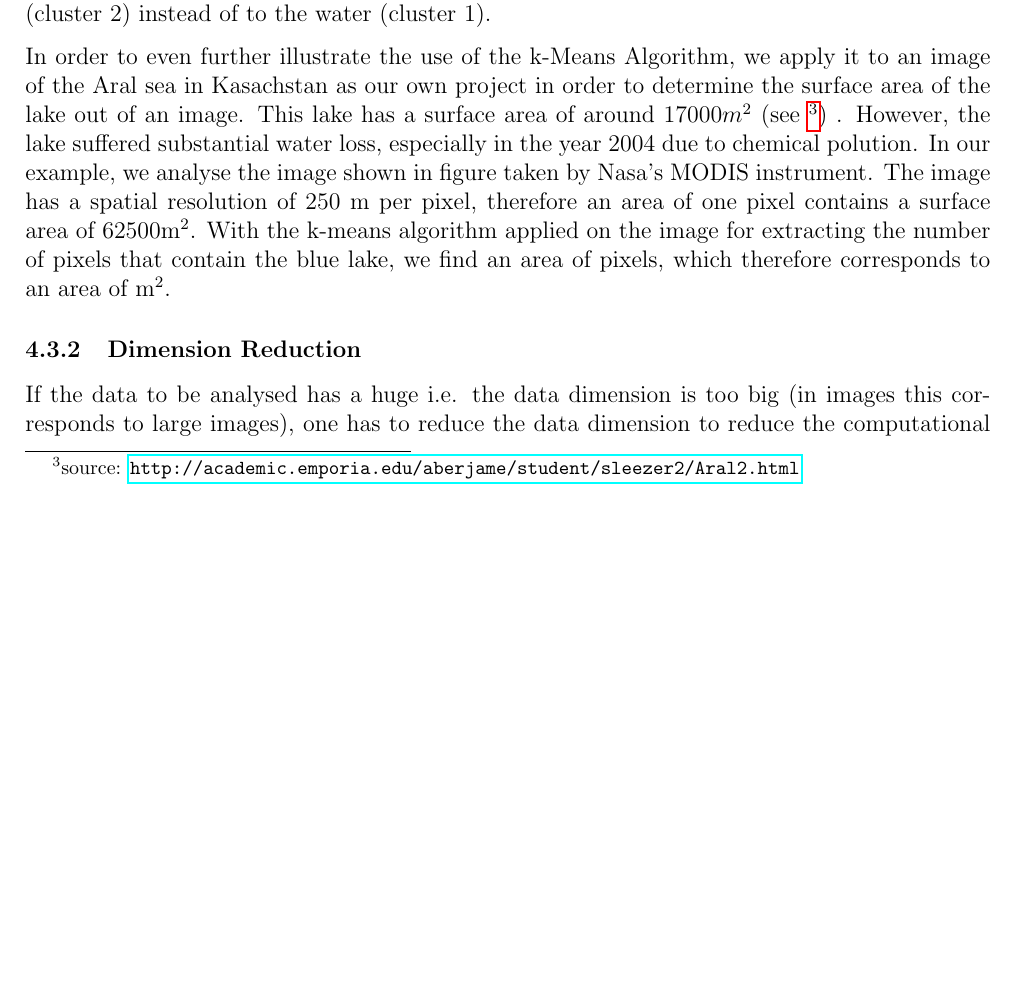
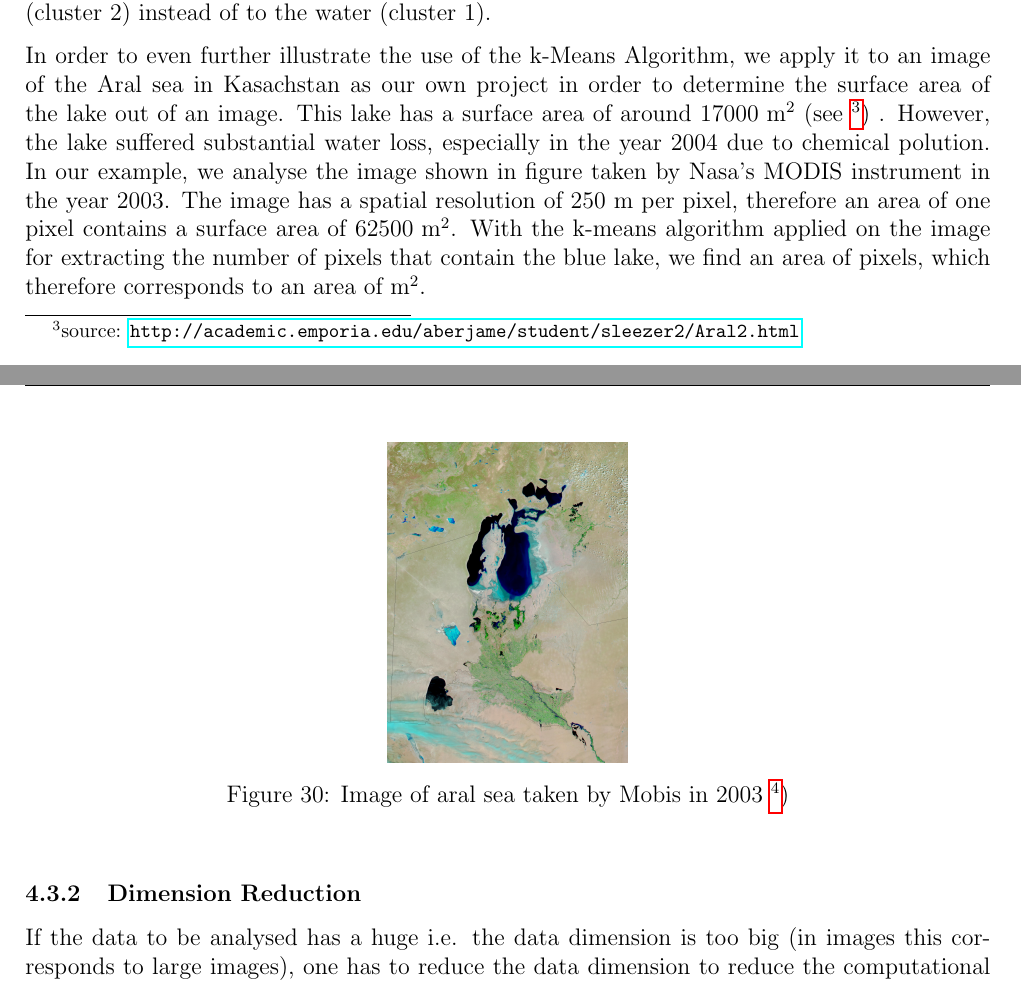
Before and after one commit to art1/UE34-Image-Processing-Report, a LaTeX document (report.tex, which reads content.tex): part of page 17 of 28 before the commit and two parts of pages 18 and 19 of 29 after it, the two joined at a grey line, cut so that both start at the same text, the shorter picture padded with empty space. Compiled offline with pdfLaTeX.

Commit message:
added aralsea text

```diff
--- a/content.tex
+++ b/content.tex
@@ -342,5 +342,9 @@ Applying this method on the image of the beach in Spain (see \cref{sssec:knn}),
 
 One can observe that the clustering worked very well in detecting the sea, vegetation, and beach - even though there are again some smaller errors, e.g. the beach (cluster 3) also contains rooftops of houses nearby, and the waves in the original pictures are assigned to the vegetation (cluster 2) instead of to the water (cluster 1).
 
-In order to even further illustrate the use of the k-Means Algorithm, we apply it to an image of the Aral sea in Kasachstan as our own project in order to determine the surface area of the lake out of an image. This lake has a surface area of around  $17000m^{2}$ (see \protect\footnotemark)  \footnotetext{source: \url{http://academic.emporia.edu/aberjame/student/sleezer2/Aral2.html}}. However, the lake suffered substantial water loss, especially in the year 2004 due to chemical polution. In our example, we analyse the image shown in figure  taken by Nasa's MODIS instrument. The image has a spatial resolution of $250$ m per pixel, therefore an area of one pixel contains a surface area of $62500\text{m}^{2}$. With the k-means algorithm applied on the image for extracting the number of pixels that contain the blue lake, we find an area of   pixels, which therefore corresponds to an area of   $\text{m}^{2}$.
+In order to even further illustrate the use of the k-Means Algorithm, we apply it to an image of the Aral sea in Kasachstan as our own project in order to determine the surface area of the lake out of an image. This lake has a surface area of around  $17000\text{ m}^{2}$ (see \protect\footnotemark)  \footnotetext{source: \url{http://academic.emporia.edu/aberjame/student/sleezer2/Aral2.html}}. However, the lake suffered substantial water loss, especially in the year 2004 due to chemical polution. In our example, we analyse the image shown in figure  taken by Nasa's MODIS instrument in the year 2003. The image has a spatial resolution of $250$ m per pixel, therefore an area of one pixel contains a surface area of $62500\text{ m}^{2}$. With the k-means algorithm applied on the image for extracting the number of pixels that contain the blue lake, we find an area of   pixels, which therefore corresponds to an area of   $\text{m}^{2}$.
 
+\begin{figure}[H]
+	\centering
+	\includegraphics[scale=0.05]{images/aralsee250mperpixel.jpg}
+	\caption{Image of aral sea taken by Mobis in 2003 \protect\footnotemark)  }
```
Also changed, not shown: content.tex (6 more changed lines).
